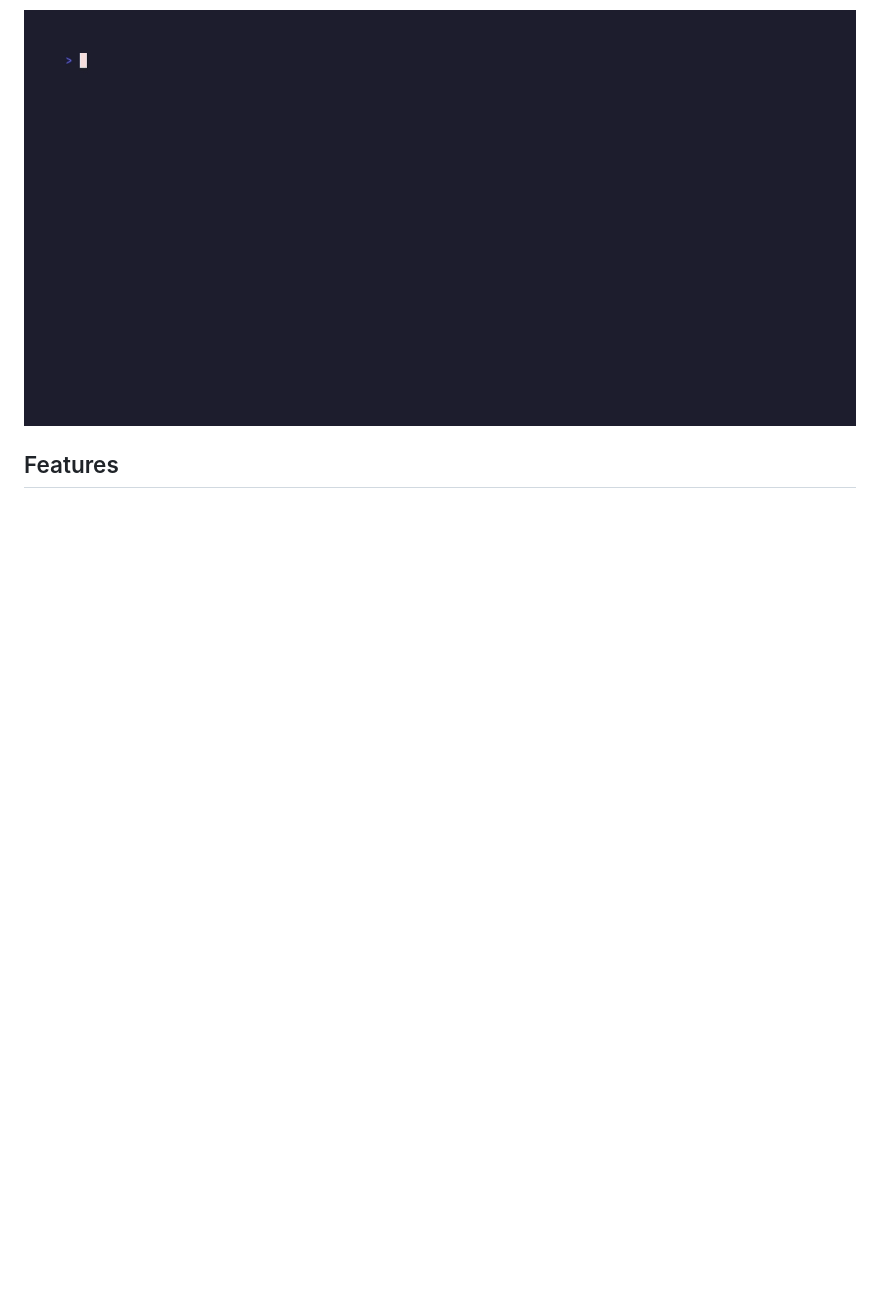
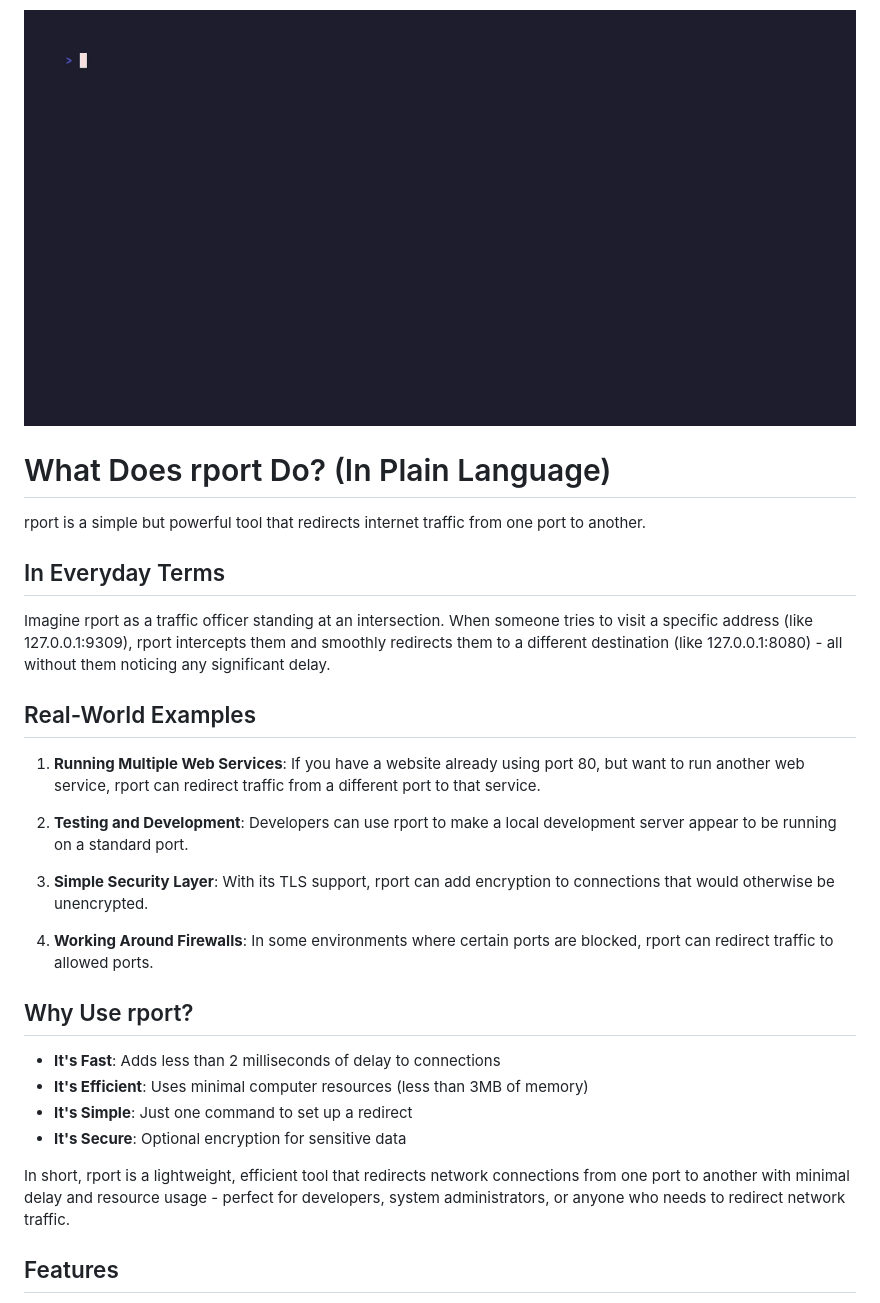
Before and after one commit to jeffasante/rport, a Markdown page: readme.md, the part around the change. GitHub-like rendering; blank space fills up the shorter version.

Commit message:
added a layman explanation

```diff
--- a/readme.md
+++ b/readme.md
@@ -3,6 +3,33 @@
 `rport` is a lightweight, high-performance TCP port forwarding utility written in Rust. It efficiently forwards traffic between ports with minimal overhead, optionally supporting TLS encryption.
 
 ![Demo](examples/demo.gif)
+
+# What Does rport Do? (In Plain Language)
+
+rport is a simple but powerful tool that redirects internet traffic from one port to another.
+
+## In Everyday Terms
+
+Imagine rport as a traffic officer standing at an intersection. When someone tries to visit a specific address (like 127.0.0.1:9309), rport intercepts them and smoothly redirects them to a different destination (like 127.0.0.1:8080) - all without them noticing any significant delay.
+
+## Real-World Examples
+
+1. **Running Multiple Web Services**: If you have a website already using port 80, but want to run another web service, rport can redirect traffic from a different port to that service.
+
+2. **Testing and Development**: Developers can use rport to make a local development server appear to be running on a standard port.
+
+3. **Simple Security Layer**: With its TLS support, rport can add encryption to connections that would otherwise be unencrypted.
+
+4. **Working Around Firewalls**: In some environments where certain ports are blocked, rport can redirect traffic to allowed ports.
+
+## Why Use rport?
+
+- **It's Fast**: Adds less than 2 milliseconds of delay to connections
+- **It's Efficient**: Uses minimal computer resources (less than 3MB of memory)
+- **It's Simple**: Just one command to set up a redirect
+- **It's Secure**: Optional encryption for sensitive data
+
+In short, rport is a lightweight, efficient tool that redirects network connections from one port to another with minimal delay and resource usage - perfect for developers, system administrators, or anyone who needs to redirect network traffic.
 
 ## Features
 
```
